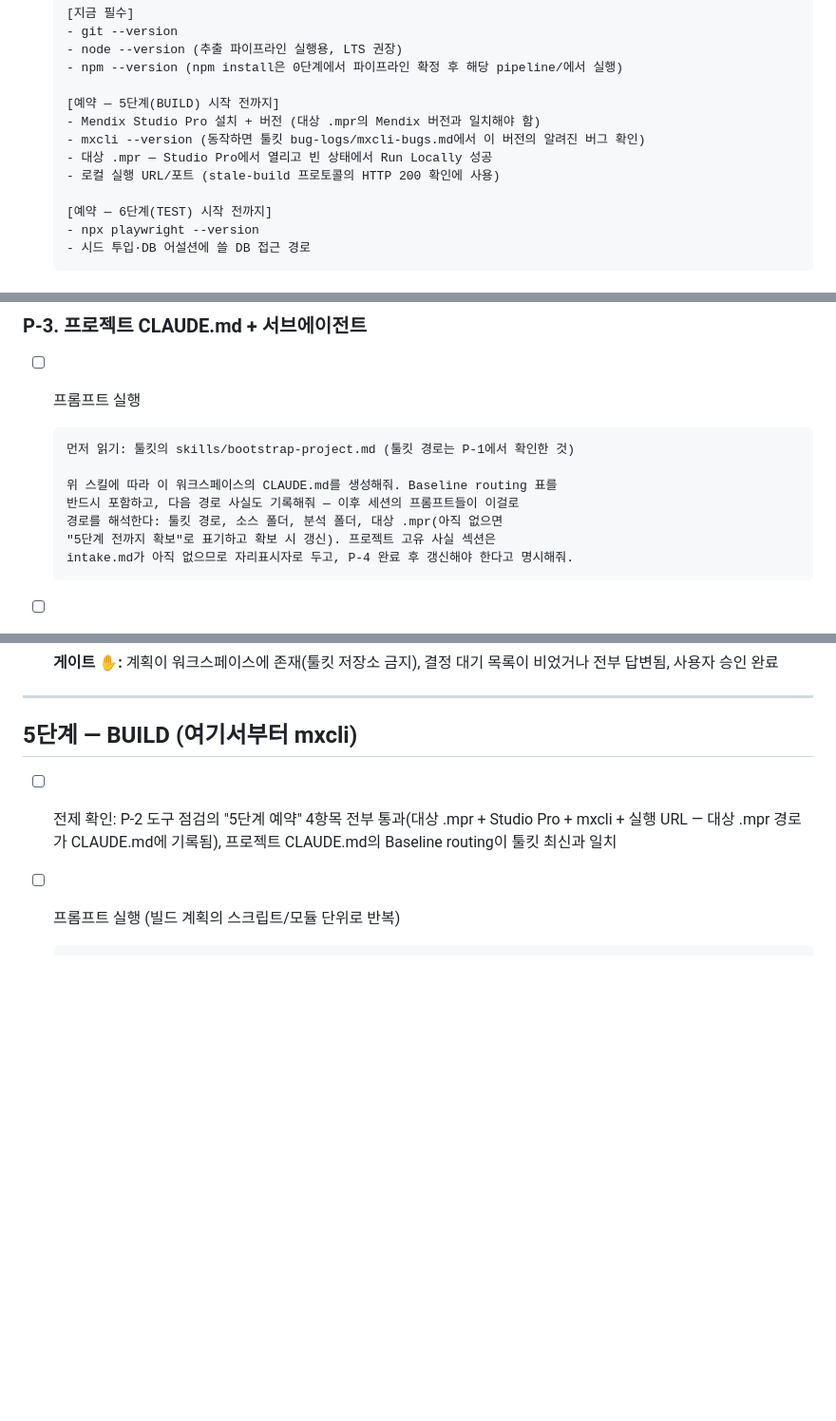
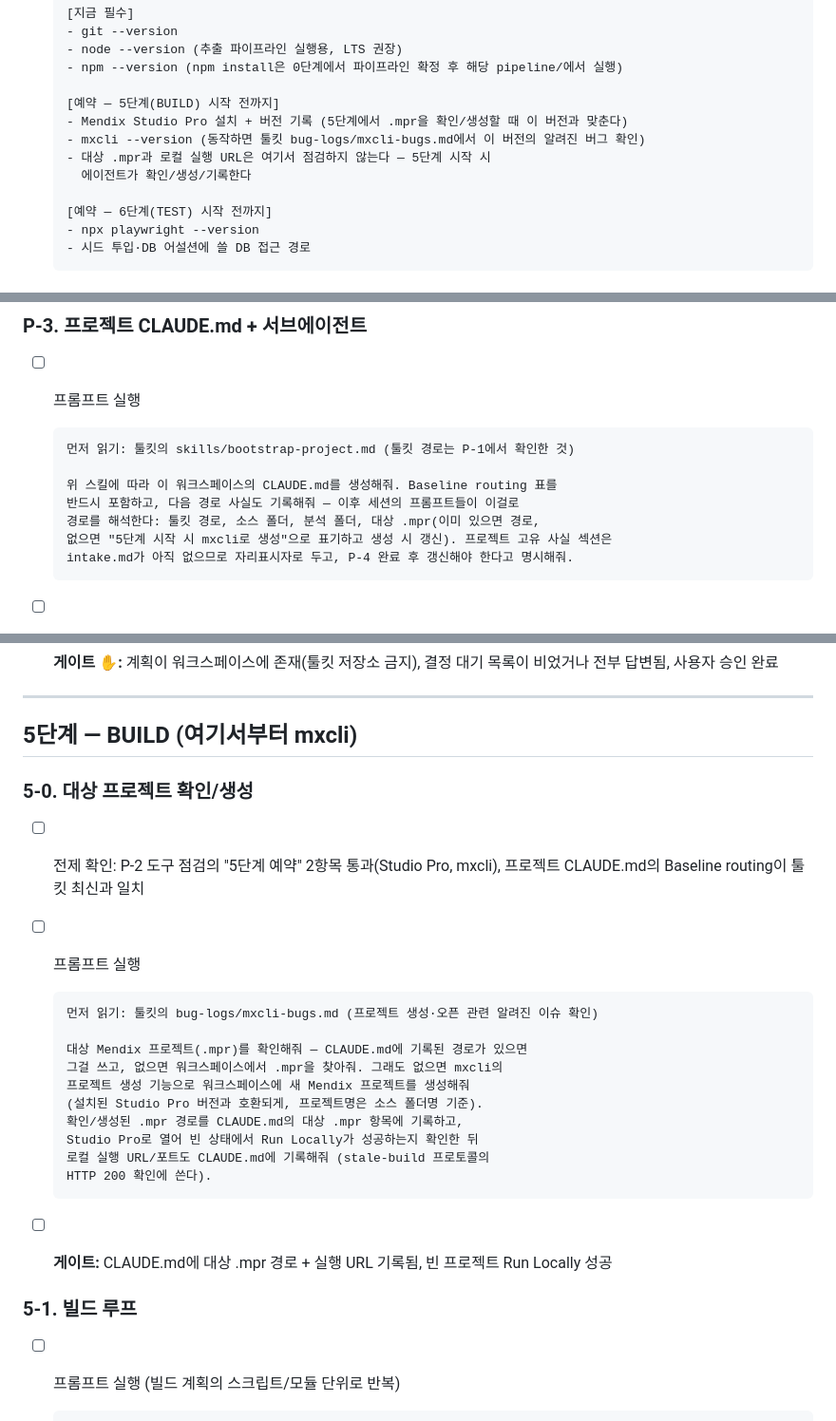
Before and after one commit to GG-O-BP/mxcli-project-toolkit, a Markdown page: CONVERSION-RUNBOOK.md, 3 parts joined by grey strips. Shown at 95% size. Rendered like a GitHub page; blank space fills up the shorter version.

Commit message:
대상 .mpr을 사용자 준비물에서 제거 — 5-0에서 에이전트가 확인/생성
mxcli의 프로젝트 생성 기능을 전제로, .mpr 확보를 사용자에게 묻지 않는다.
5단계에 5-0(대상 프로젝트 확인/생성) 프롬프트 신설: CLAUDE.md 기록 →
워크스페이스 탐색 → 없으면 mxcli로 생성 → 경로·실행 URL을 CLAUDE.md에
기록하고 빈 프로젝트 Run Locally 검증. P-2 예약 목록과 고정 규약 표,
P-3 기록 문구를 그에 맞게 조정.

Co-Authored-By: Claude Fable 5 <noreply@anthropic.com>

````diff
--- a/CONVERSION-RUNBOOK.md
+++ b/CONVERSION-RUNBOOK.md
@@ -86,10 +86,10 @@
   - npm --version (npm install은 0단계에서 파이프라인 확정 후 해당 pipeline/에서 실행)
 
   [예약 — 5단계(BUILD) 시작 전까지]
-  - Mendix Studio Pro 설치 + 버전 (대상 .mpr의 Mendix 버전과 일치해야 함)
+  - Mendix Studio Pro 설치 + 버전 기록 (5단계에서 .mpr을 확인/생성할 때 이 버전과 맞춘다)
   - mxcli --version (동작하면 툴킷 bug-logs/mxcli-bugs.md에서 이 버전의 알려진 버그 확인)
-  - 대상 .mpr — Studio Pro에서 열리고 빈 상태에서 Run Locally 성공
-  - 로컬 실행 URL/포트 (stale-build 프로토콜의 HTTP 200 확인에 사용)
+  - 대상 .mpr과 로컬 실행 URL은 여기서 점검하지 않는다 — 5단계 시작 시
+    에이전트가 확인/생성/기록한다
 
   [예약 — 6단계(TEST) 시작 전까지]
   - npx playwright --version
@@ -107,8 +107,8 @@
 
   위 스킬에 따라 이 워크스페이스의 CLAUDE.md를 생성해줘. Baseline routing 표를
   반드시 포함하고, 다음 경로 사실도 기록해줘 — 이후 세션의 프롬프트들이 이걸로
-  경로를 해석한다: 툴킷 경로, 소스 폴더, 분석 폴더, 대상 .mpr(아직 없으면
-  "5단계 전까지 확보"로 표기하고 확보 시 갱신). 프로젝트 고유 사실 섹션은
+  경로를 해석한다: 툴킷 경로, 소스 폴더, 분석 폴더, 대상 .mpr(이미 있으면 경로,
+  없으면 "5단계 시작 시 mxcli로 생성"으로 표기하고 생성 시 갱신). 프로젝트 고유 사실 섹션은
   intake.md가 아직 없으므로 자리표시자로 두고, P-4 완료 후 갱신해야 한다고 명시해줘.
   ```
 
@@ -382,7 +382,28 @@
 
 ## 5단계 — BUILD (여기서부터 mxcli)
 
-- [ ] 전제 확인: P-2 도구 점검의 "5단계 예약" 4항목 전부 통과(대상 .mpr + Studio Pro + mxcli + 실행 URL — 대상 .mpr 경로가 CLAUDE.md에 기록됨), 프로젝트 CLAUDE.md의 Baseline routing이 툴킷 최신과 일치
+### 5-0. 대상 프로젝트 확인/생성
+
+- [ ] 전제 확인: P-2 도구 점검의 "5단계 예약" 2항목 통과(Studio Pro, mxcli), 프로젝트 CLAUDE.md의 Baseline routing이 툴킷 최신과 일치
+- [ ] 프롬프트 실행
+
+  ```
+  먼저 읽기: 툴킷의 bug-logs/mxcli-bugs.md (프로젝트 생성·오픈 관련 알려진 이슈 확인)
+
+  대상 Mendix 프로젝트(.mpr)를 확인해줘 — CLAUDE.md에 기록된 경로가 있으면
+  그걸 쓰고, 없으면 워크스페이스에서 .mpr을 찾아줘. 그래도 없으면 mxcli의
+  프로젝트 생성 기능으로 워크스페이스에 새 Mendix 프로젝트를 생성해줘
+  (설치된 Studio Pro 버전과 호환되게, 프로젝트명은 소스 폴더명 기준).
+  확인/생성된 .mpr 경로를 CLAUDE.md의 대상 .mpr 항목에 기록하고,
+  Studio Pro로 열어 빈 상태에서 Run Locally가 성공하는지 확인한 뒤
+  로컬 실행 URL/포트도 CLAUDE.md에 기록해줘 (stale-build 프로토콜의
+  HTTP 200 확인에 쓴다).
+  ```
+
+- [ ] **게이트:** CLAUDE.md에 대상 .mpr 경로 + 실행 URL 기록됨, 빈 프로젝트 Run Locally 성공
+
+### 5-1. 빌드 루프
+
 - [ ] 프롬프트 실행 (빌드 계획의 스크립트/모듈 단위로 반복)
 
   ```
````
Also changed, not shown: other parts of CONVERSION-RUNBOOK.md (+1 -1 lines).
